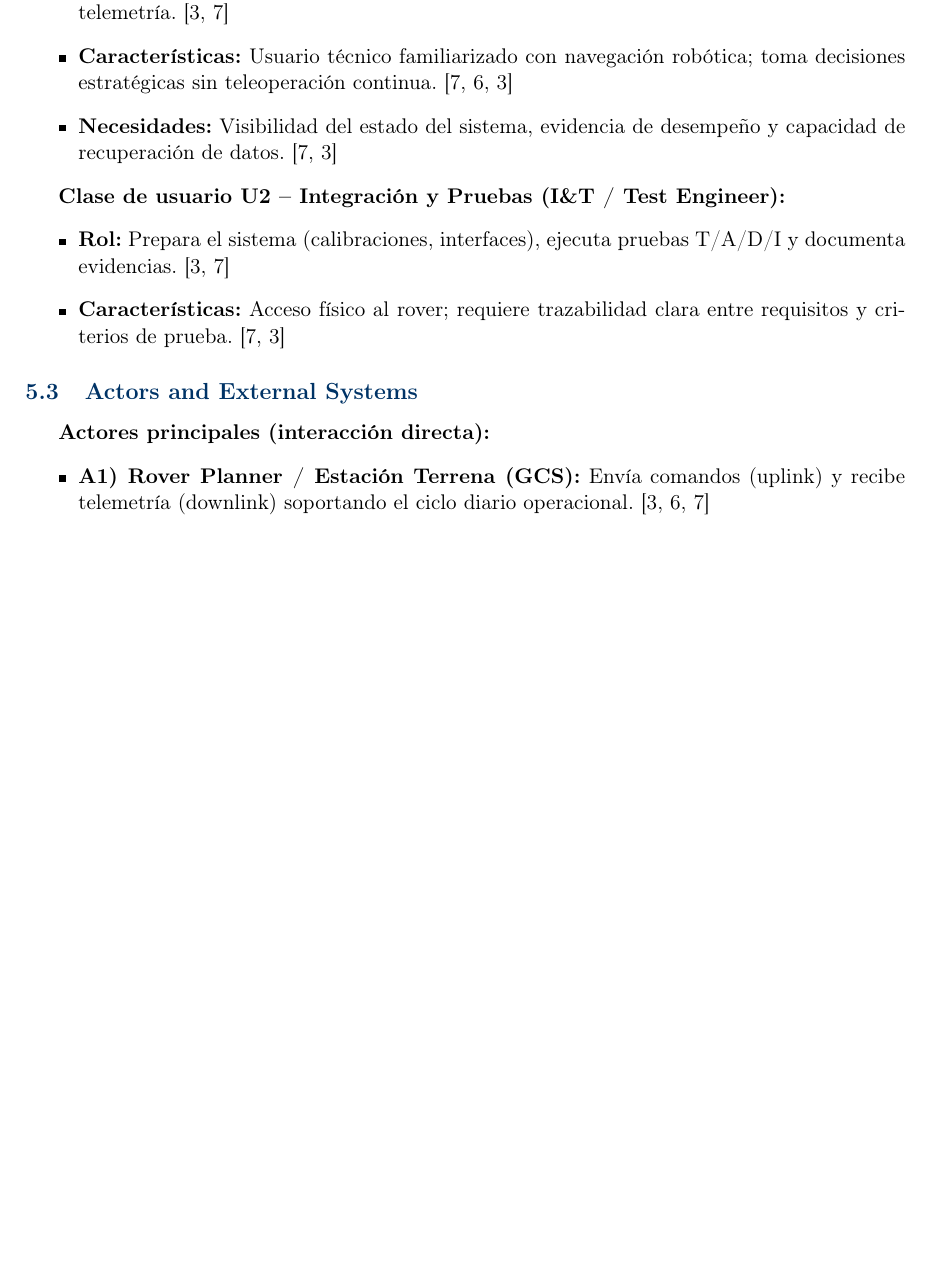
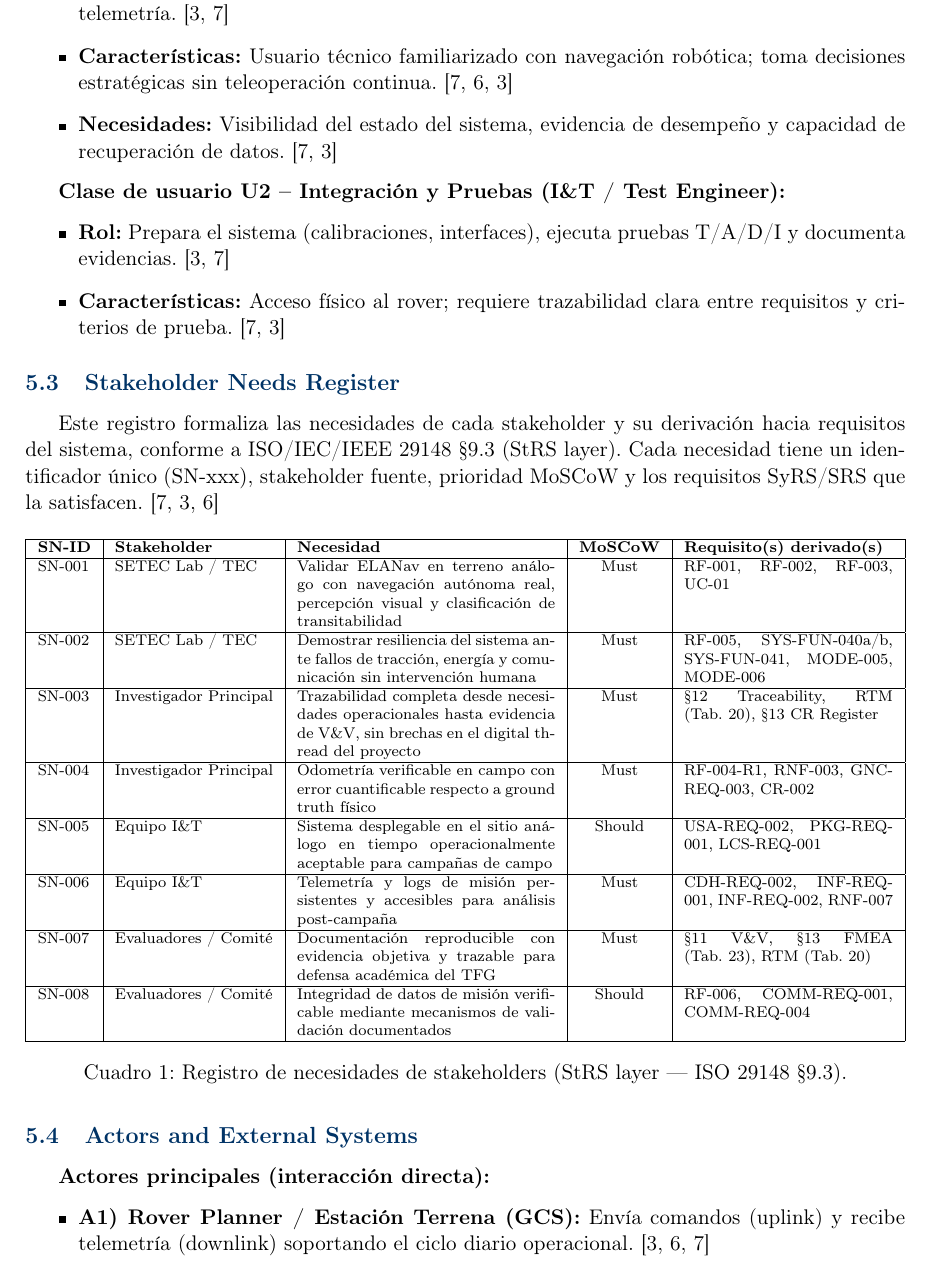
Before and after one commit to Alonso11/Olympus-Project-TFG-TEC, a LaTeX document (main.tex, which reads sections/s05_stakeholders.tex): part of page 12 of 137, cut so that both start at the same text, the shorter picture padded with empty space. Compiled offline with pdfLaTeX.

Commit message:
docs(srs): add Stakeholder Needs Register §5.4 (GAP-5)
- 8 stakeholder needs (SN-001..008) with MoSCoW priority and derived
  SyRS requirement IDs, covering SETEC Lab, Investigador Principal,
  Equipo I&T and Evaluadores/Comité
- Formalizes StRS layer per ISO 29148 §9.3, enabling traceability from
  stakeholder need to system requirement to V&V evidence

```diff
--- a/sections/s05_stakeholders.tex
+++ b/sections/s05_stakeholders.tex
@@ -35,6 +35,62 @@ En el contexto de este proyecto, el ``usuario'' principal del sistema es un oper
     \item \textbf{Características:} Acceso físico al rover; requiere trazabilidad clara entre requisitos y criterios de prueba. \cite{nasa_cm, segoldmine_ppi}
 \end{itemize}
 
+\subsection{Stakeholder Needs Register}\label{subsec:stakeholder_needs}
+
+Este registro formaliza las necesidades de cada stakeholder y su derivación hacia requisitos del sistema, conforme a ISO/IEC/IEEE 29148 §9.3 (StRS layer). Cada necesidad tiene un identificador único (SN-xxx), stakeholder fuente, prioridad MoSCoW y los requisitos SyRS/SRS que la satisfacen. \cite{nasa_cm, segoldmine_ppi, omg_sysml_mbse}
+
+\begin{table}[H]
+\centering
+\scriptsize
+\begin{tabularx}{\textwidth}{| l | l | X | c | p{3.8cm} |}
+\hline
+\textbf{SN-ID} & \textbf{Stakeholder} & \textbf{Necesidad} & \textbf{MoSCoW} & \textbf{Requisito(s) derivado(s)} \\ \hline
+
+SN-001 & SETEC Lab / TEC &
+Validar ELANav en terreno análogo con navegación autónoma real, percepción visual y clasificación de transitabilidad &
+Must &
+RF-001, RF-002, RF-003, UC-01 \\ \hline
+
+SN-002 & SETEC Lab / TEC &
+Demostrar resiliencia del sistema ante fallos de tracción, energía y comunicación sin intervención humana &
+Must &
+RF-005, SYS-FUN-040a/b, SYS-FUN-041, MODE-005, MODE-006 \\ \hline
+
+SN-003 & Investigador Principal &
+Trazabilidad completa desde necesidades operacionales hasta evidencia de V\&V, sin brechas en el digital thread del proyecto &
+Must &
+§12 Traceability, RTM (Tab.~\ref{tab:rtm}), §13 CR Register \\ \hline
+
+SN-004 & Investigador Principal &
+Odometría verificable en campo con error cuantificable respecto a ground truth físico &
+Must &
+RF-004-R1, RNF-003, GNC-REQ-003, CR-002 \\ \hline
+
+SN-005 & Equipo I\&T &
+Sistema desplegable en el sitio análogo en tiempo operacionalmente aceptable para campañas de campo &
+Should &
+USA-REQ-002, PKG-REQ-001, LCS-REQ-001 \\ \hline
+
+SN-006 & Equipo I\&T &
+Telemetría y logs de misión persistentes y accesibles para análisis post-campaña &
+Must &
+CDH-REQ-002, INF-REQ-001, INF-REQ-002, RNF-007 \\ \hline
+
+SN-007 & Evaluadores / Comité &
+Documentación reproducible con evidencia objetiva y trazable para defensa académica del TFG &
+Must &
+§11 V\&V, §13 FMEA (Tab.~\ref{tab:fmea}), RTM (Tab.~\ref{tab:rtm}) \\ \hline
+
+SN-008 & Evaluadores / Comité &
+Integridad de datos de misión verificable mediante mecanismos de validación documentados &
+Should &
+RF-006, COMM-REQ-001, COMM-REQ-004 \\ \hline
+
+\end{tabularx}
+\caption{Registro de necesidades de stakeholders (StRS layer — ISO 29148 §9.3).}
+\label{tab:sn_register}
+\end{table}
+
 \subsection{Actors and External Systems}\label{subsec:actors_systems}
 
 \textbf{Actores principales (interacción directa):}
```
Also changed, not shown: main.pdf.
